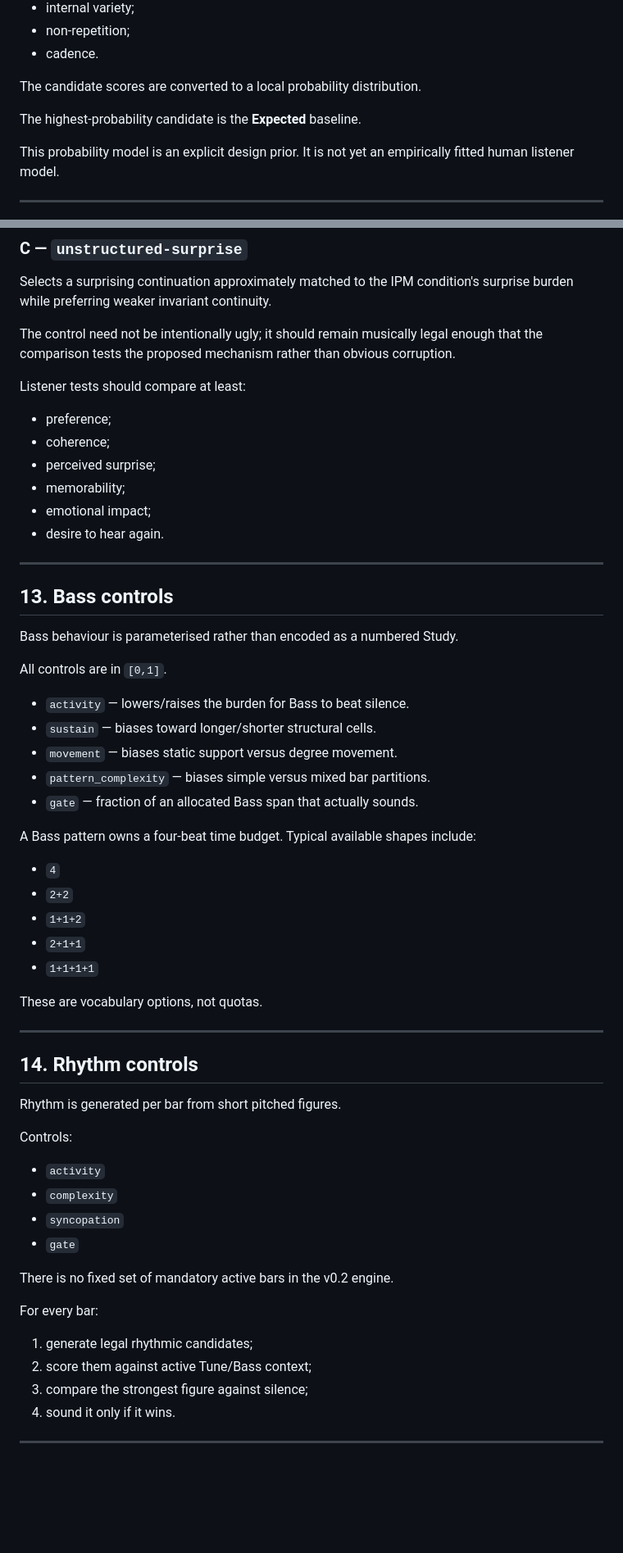
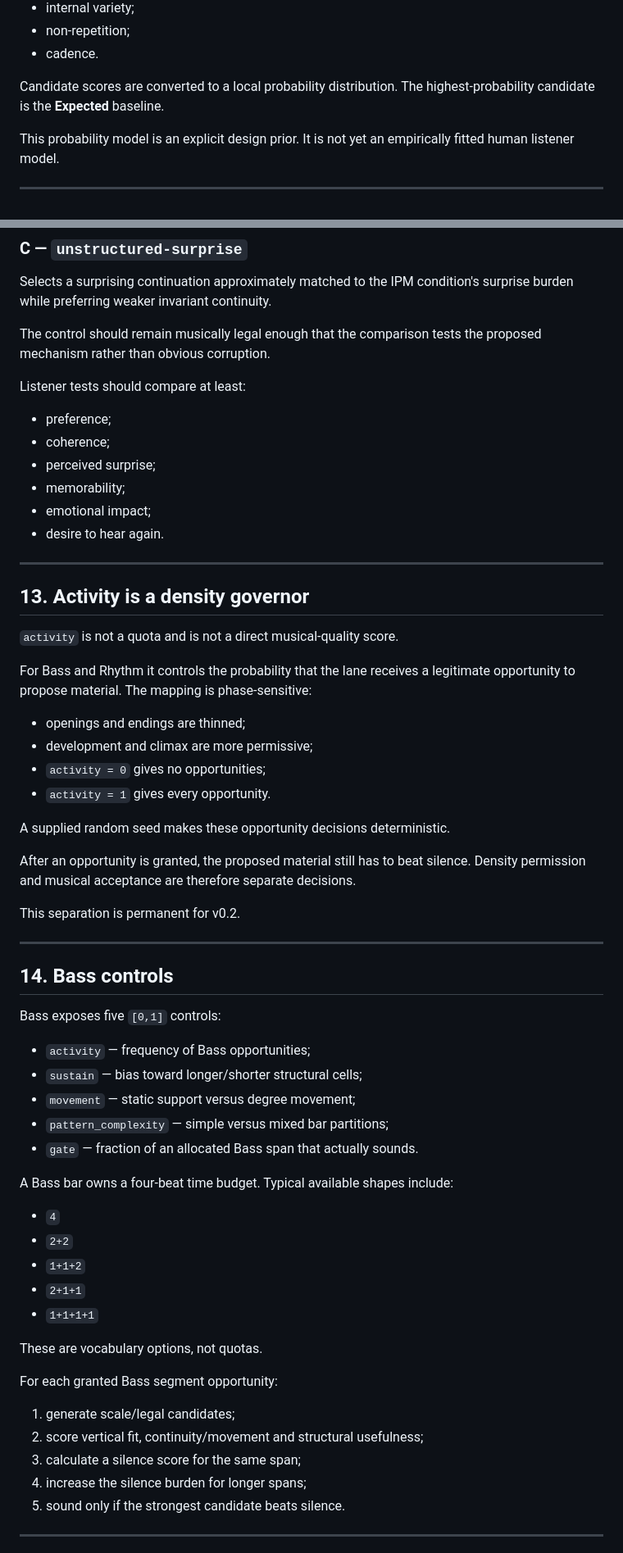
Before and after one commit to armpitpete/invariant-predictive-music, a Markdown page: SPEC.md, 2 parts joined by grey strips. Shown at 82% size. GitHub-like rendering; blank space fills up the shorter version.

Commit message:
Specify density governors and default texture invariant

```diff
--- a/SPEC.md
+++ b/SPEC.md
@@ -179,9 +181,7 @@ A base musical score estimates local expectation using current-history features
 - non-repetition;
 - cadence.
 
-The candidate scores are converted to a local probability distribution.
-
-The highest-probability candidate is the **Expected** baseline.
+Candidate scores are converted to a local probability distribution. The highest-probability candidate is the **Expected** baseline.
 
 This probability model is an explicit design prior. It is not yet an empirically fitted human listener model.
 
@@ -280,7 +280,7 @@ Allows Revealing/Exploratory continuations to replace Expected only when the IPM
 
 Selects a surprising continuation approximately matched to the IPM condition's surprise burden while preferring weaker invariant continuity.
 
-The control need not be intentionally ugly; it should remain musically legal enough that the comparison tests the proposed mechanism rather than obvious corruption.
+The control should remain musically legal enough that the comparison tests the proposed mechanism rather than obvious corruption.
 
 Listener tests should compare at least:
 
@@ -293,19 +293,36 @@ Listener tests should compare at least:
 
 ---
 
-## 13. Bass controls
+## 13. Activity is a density governor
 
-Bass behaviour is parameterised rather than encoded as a numbered Study.
+`activity` is not a quota and is not a direct musical-quality score.
 
-All controls are in `[0,1]`.
+For Bass and Rhythm it controls the probability that the lane receives a legitimate opportunity to propose material. The mapping is phase-sensitive:
 
-- `activity` — lowers/raises the burden for Bass to beat silence.
-- `sustain` — biases toward longer/shorter structural cells.
-- `movement` — biases static support versus degree movement.
-- `pattern_complexity` — biases simple versus mixed bar partitions.
+- openings and endings are thinned;
+- development and climax are more permissive;
+- `activity = 0` gives no opportunities;
+- `activity = 1` gives every opportunity.
+
+A supplied random seed makes these opportunity decisions deterministic.
+
+After an opportunity is granted, the proposed material still has to beat silence. Density permission and musical acceptance are therefore separate decisions.
+
+This separation is permanent for v0.2.
+
+---
+
+## 14. Bass controls
+
+Bass exposes five `[0,1]` controls:
+
+- `activity` — frequency of Bass opportunities;
+- `sustain` — bias toward longer/shorter structural cells;
+- `movement` — static support versus degree movement;
+- `pattern_complexity` — simple versus mixed bar partitions;
 - `gate` — fraction of an allocated Bass span that actually sounds.
 
-A Bass pattern owns a four-beat time budget. Typical available shapes include:
+A Bass bar owns a four-beat time budget. Typical available shapes include:
 
 - `4`
 - `2+2`
@@ -315,27 +332,13 @@ A Bass pattern owns a four-beat time budget. Typical available shapes include:
 
 These are vocabulary options, not quotas.
 
----
+For each granted Bass segment opportunity:
 
-## 14. Rhythm controls
-
-Rhythm is generated per bar from short pitched figures.
-
-Controls:
-
-- `activity`
-- `complexity`
-- `syncopation`
-- `gate`
-
-There is no fixed set of mandatory active bars in the v0.2 engine.
-
-For every bar:
-
-1. generate legal rhythmic candidates;
-2. score them against active Tune/Bass context;
-3. compare the strongest figure against silence;
-4. sound it only if it wins.
+1. generate scale/legal candidates;
+2. score vertical fit, continuity/movement and structural usefulness;
+3. calculate a silence score for the same span;
+4. increase the silence burden for longer spans;
+5. sound only if the strongest candidate beats silence.
 
 ---
 
```
Also changed, not shown: other parts of SPEC.md (+69 -32 lines).
